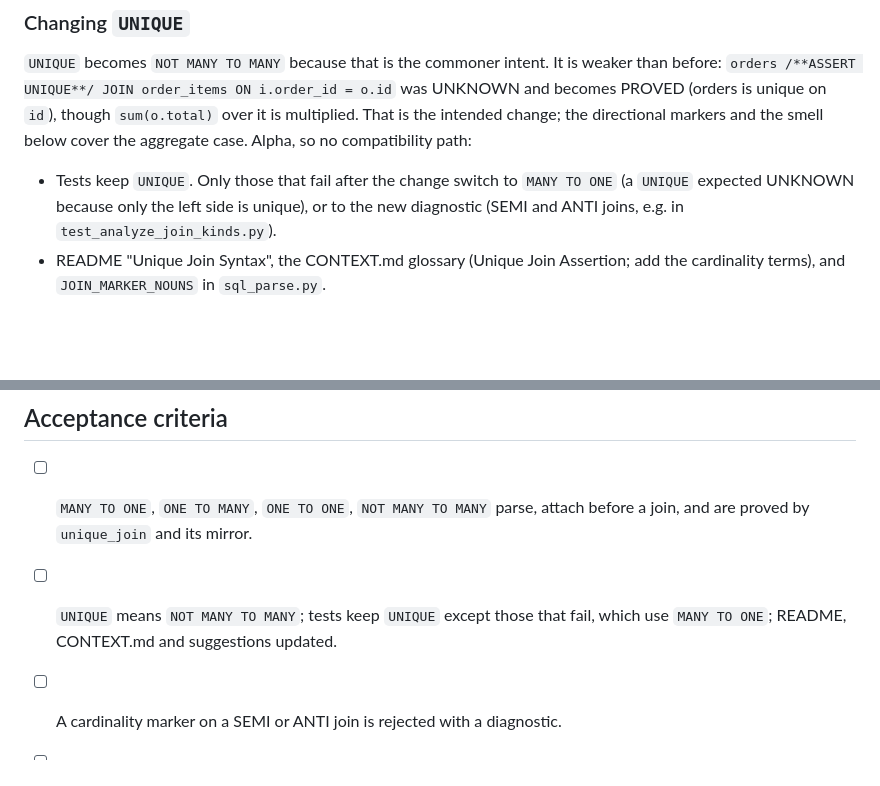
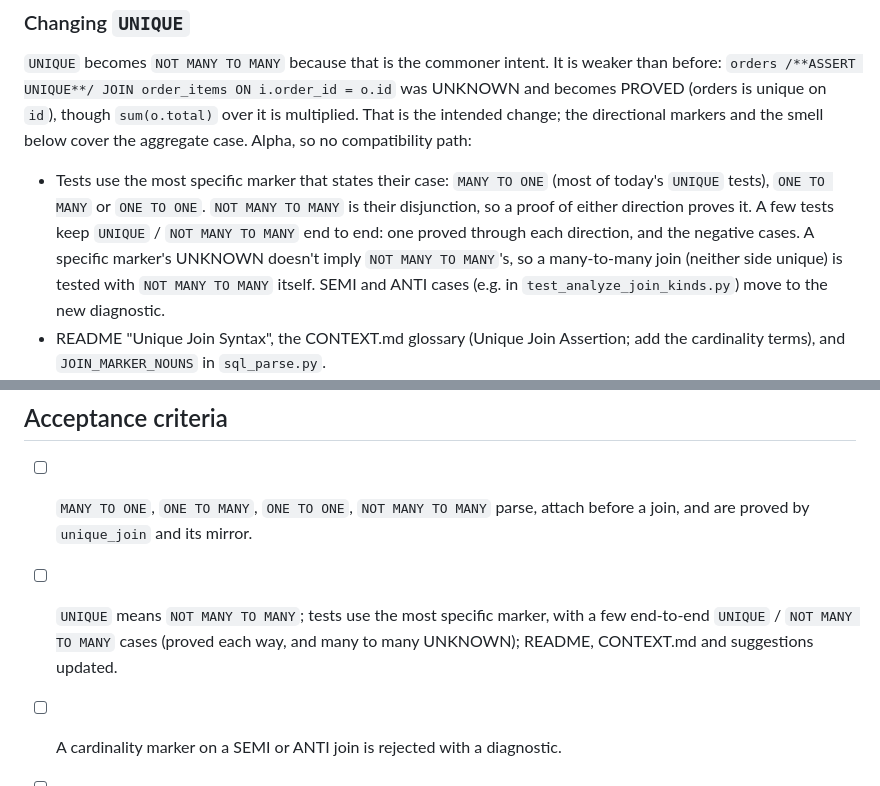
Before and after one commit to polvoazul/sqlassert, a Markdown page: docs/issues/0041-join-cardinality-markers-and-fan-trap-smell.md, 2 parts joined by grey strips. Drawn GitHub-style; blank space fills up the shorter version.

Commit message:
Issue 41: tests use the most specific cardinality marker, with a few end-to-end NOT MANY TO MANY cases

```diff
--- a/docs/issues/0041-join-cardinality-markers-and-fan-trap-smell.md
+++ b/docs/issues/0041-join-cardinality-markers-and-fan-trap-smell.md
@@ -61,10 +61,14 @@ though `sum(o.total)` over it is multiplied. That is the intended change; the
 directional markers and the smell below cover the aggregate case. Alpha, so
 no compatibility path:
 
-- Tests keep `UNIQUE`. Only those that fail after the change switch to
-  `MANY TO ONE` (a `UNIQUE` expected UNKNOWN because only the left side is
-  unique), or to the new diagnostic (SEMI and ANTI joins, e.g. in
-  `test_analyze_join_kinds.py`).
+- Tests use the most specific marker that states their case: `MANY TO ONE`
+  (most of today's `UNIQUE` tests), `ONE TO MANY` or `ONE TO ONE`.
+  `NOT MANY TO MANY` is their disjunction, so a proof of either direction
+  proves it. A few tests keep `UNIQUE` / `NOT MANY TO MANY` end to end: one
+  proved through each direction, and the negative cases. A specific marker's
+  UNKNOWN doesn't imply `NOT MANY TO MANY`'s, so a many-to-many join (neither
+  side unique) is tested with `NOT MANY TO MANY` itself. SEMI and ANTI cases
+  (e.g. in `test_analyze_join_kinds.py`) move to the new diagnostic.
 - README "Unique Join Syntax", the CONTEXT.md glossary (Unique Join
   Assertion; add the cardinality terms), and `JOIN_MARKER_NOUNS` in
   `sql_parse.py`.
@@ -113,9 +117,9 @@ claim is checked on data, not only reasoned.
 
 - [ ] `MANY TO ONE`, `ONE TO MANY`, `ONE TO ONE`, `NOT MANY TO MANY` parse,
   attach before a join, and are proved by `unique_join` and its mirror.
-- [ ] `UNIQUE` means `NOT MANY TO MANY`; tests keep `UNIQUE` except those
-  that fail, which use `MANY TO ONE`; README, CONTEXT.md and suggestions
-  updated.
+- [ ] `UNIQUE` means `NOT MANY TO MANY`; tests use the most specific marker,
+  with a few end-to-end `UNIQUE` / `NOT MANY TO MANY` cases (proved each way,
+  and many to many UNKNOWN); README, CONTEXT.md and suggestions updated.
 - [ ] A cardinality marker on a SEMI or ANTI join is rejected with a diagnostic.
 - [ ] Explanations of `NOT MANY TO MANY` name the unique side.
 - [ ] The fan-trap/chasm-trap smell fires on both examples, stays silent on
```
